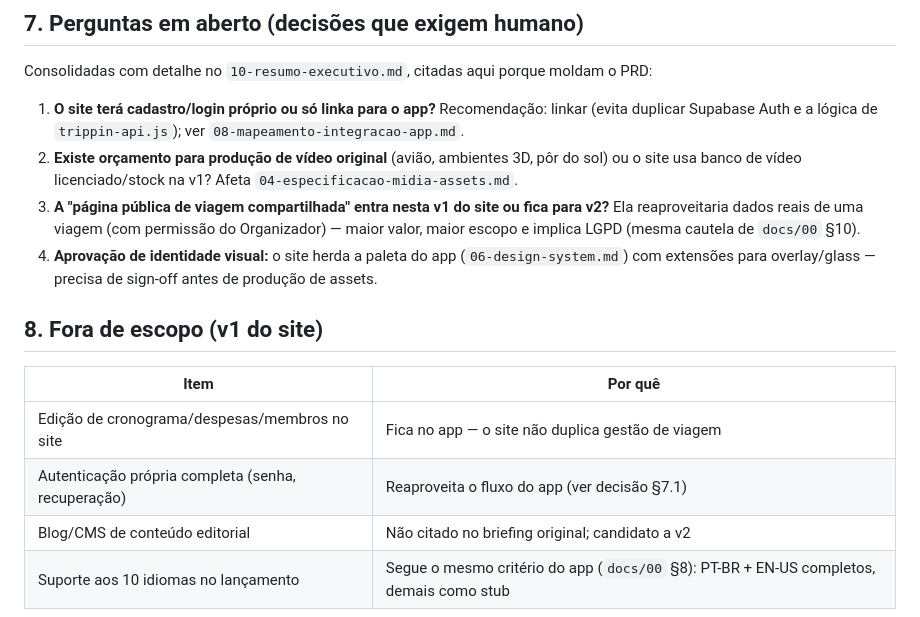
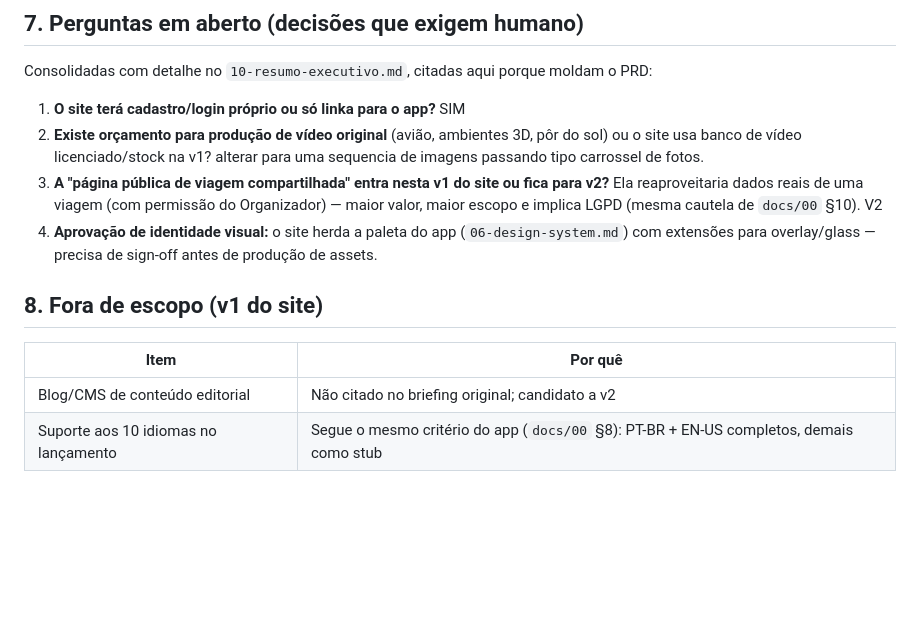
Before and after one commit to Amadeusdoceus/TrippinClaude, a Markdown page: docs front/web/01-prd.md, the part around the change. Drawn GitHub-style; blank space fills up the shorter version.

Commit message:
Revise perguntas em aberto no PRD
Atualiza decisões sobre cadastro/login, uso de vídeos e inclusão de página pública.

```diff
--- a/docs front/web/01-prd.md
+++ b/docs front/web/01-prd.md
@@ -87,13 +87,12 @@ métricas específicas do site como **entrada de funil**, não como métricas de
 
 Consolidadas com detalhe no `10-resumo-executivo.md`, citadas aqui porque moldam o PRD:
 
-1. **O site terá cadastro/login próprio ou só linka para o app?** Recomendação: linkar (evita
-   duplicar Supabase Auth e a lógica de `trippin-api.js`); ver `08-mapeamento-integracao-app.md`.
+1. **O site terá cadastro/login próprio ou só linka para o app?** SIM
 2. **Existe orçamento para produção de vídeo original** (avião, ambientes 3D, pôr do sol) ou o
-   site usa banco de vídeo licenciado/stock na v1? Afeta `04-especificacao-midia-assets.md`.
+   site usa banco de vídeo licenciado/stock na v1? alterar para uma sequencia de imagens passando tipo carrossel de fotos.
 3. **A "página pública de viagem compartilhada" entra nesta v1 do site ou fica para v2?** Ela
    reaproveitaria dados reais de uma viagem (com permissão do Organizador) — maior valor, maior
-   escopo e implica LGPD (mesma cautela de `docs/00` §10).
+   escopo e implica LGPD (mesma cautela de `docs/00` §10). V2
 4. **Aprovação de identidade visual:** o site herda a paleta do app (`06-design-system.md`) com
    extensões para overlay/glass — precisa de sign-off antes de produção de assets.
 
@@ -101,7 +100,5 @@ Consolidadas com detalhe no `10-resumo-executivo.md`, citadas aqui porque moldam
 
 | Item | Por quê |
 |---|---|
-| Edição de cronograma/despesas/membros no site | Fica no app — o site não duplica gestão de viagem |
-| Autenticação própria completa (senha, recuperação) | Reaproveita o fluxo do app (ver decisão §7.1) |
 | Blog/CMS de conteúdo editorial | Não citado no briefing original; candidato a v2 |
 | Suporte aos 10 idiomas no lançamento | Segue o mesmo critério do app (`docs/00` §8): PT-BR + EN-US completos, demais como stub |
```
